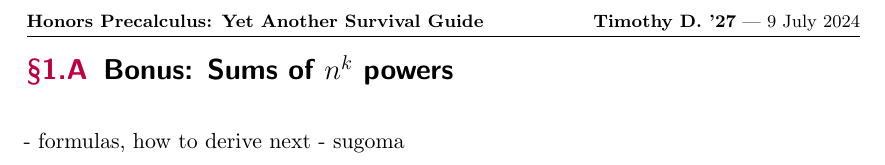
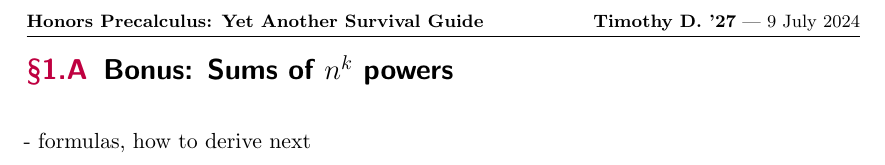
Before and after one commit to truebaguettegod/LKS-Precalc-Guide, a LaTeX book (final.tex, which reads tex/1.tex): part of page 8 of 21, cut so that both start at the same text. Compiled offline with pdfLaTeX; a LaTeX package or settings file that is missing is left out.

Commit message:
removed sugoma

```diff
--- a/tex/1.tex
+++ b/tex/1.tex
@@ -34,5 +34,4 @@ For each chapter, we will begin stereotypical example.
 \begin{subappendices}
 \section{Bonus: Sums of $n^k$ powers}
     - formulas, how to derive next
-    - sugoma
 \end{subappendices}
```
Also changed, not shown: final.tex (+1 -0 lines).
